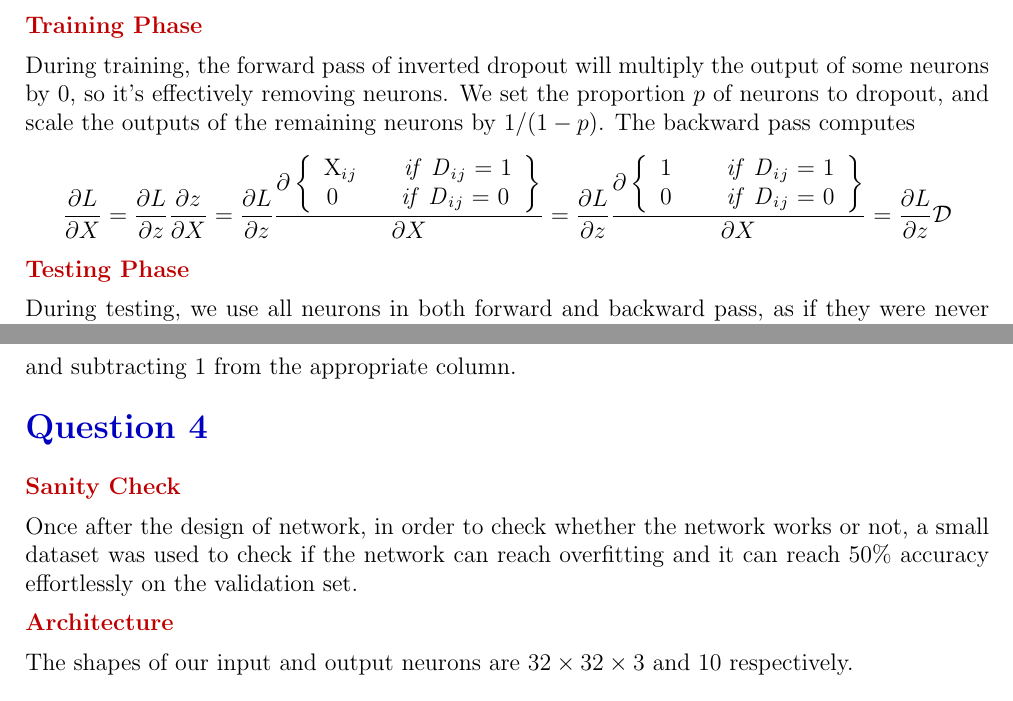
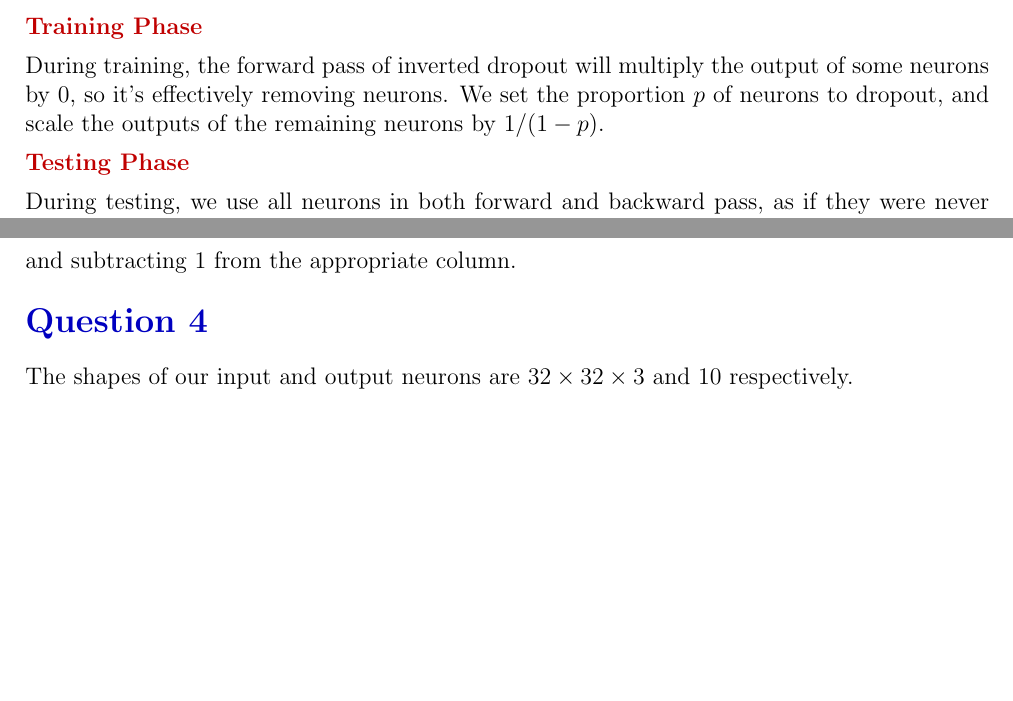
Before and after one commit to dongxiaohuang/Neural_Network, a LaTeX document (backup.tex): two parts of pages 1 and 2 of 10, joined at a grey line, cut so that both start at the same text, the shorter picture padded with empty space. Compiled offline with pdfLaTeX.

Commit message:
Update backup.tex

```diff
--- a/backup.tex
+++ b/backup.tex
@@ -45,31 +45,10 @@ Its derivative is 1 for $x > 0$ and 0 for $x < 0$. At $x = 0$, its derivative do
 \section*{Question 2}
 
 \subsection*{Training Phase}
-During training, the forward pass of inverted dropout will multiply the output of some neurons by 0, so it's effectively removing neurons. We set the proportion $p$ of neurons to dropout, and scale the outputs of the remaining neurons by $1/(1-p)$. The backward pass computes
-\[ \frac{\partial L}{\partial X} = \frac{\partial L}{\partial z} \frac{\partial z}{\partial X} =
-\frac{\partial L}{\partial z} \frac{\partial
-\left \{
-  \begin{tabular}{ccc}
-  X$_i$$_j$\qquad \textit{if}  \textit{D}$_i$$_j$ = 1 \\
-  0 \qquad  \textit{ if} \textit{D}$_i$$_j$ = 0 \\
-  \end{tabular}
-\right \}
-}{\partial X}
-=
-\frac{\partial L}{\partial z} \frac{\partial
-\left \{
-  \begin{tabular}{ccc}
-  1 \qquad \textit{if}  \textit{D}$_i$$_j$ = 1 \\
-  0 \qquad  \textit{if} \textit{D}$_i$$_j$ = 0 \\
-  \end{tabular}
-\right \}
-}{\partial X}
-= \frac{\partial L}{\partial z}\mathcal{D}
-\]
+During training, the forward pass of inverted dropout will multiply the output of some neurons by 0, so it's effectively removing neurons. We set the proportion $p$ of neurons to dropout, and scale the outputs of the remaining neurons by $1/(1-p)$.
 
 \subsection* {Testing Phase}
-During testing, we use all neurons in both forward and backward pass, as if they were never dropped out. The backward pass computes
-\[ \frac{\partial L}{\partial X} = \frac{\partial L}{\partial z} \ones \]
+During testing, we use all neurons in both forward and backward pass, as if they were never dropped out.
 
 \section*{Question 3}
 
@@ -103,9 +82,7 @@ Note that $y_{i,1} \, \delta_{1,k} + \dots + y_{i,C} \, \delta_{C,k}$ is 1 when
 and subtracting 1 from the appropriate column.
 
 \section*{Question 4}
-\subsection*{Sanity Check}
-Once after the design of network, in order to check whether the network works or not, a small dataset was used to check if the network can reach overfitting and it can reach 50\% accuracy effortlessly on the validation set.
-\subsection*{Architecture}
+
 The shapes of our input and output neurons are $32 \times 32 \times 3$ and 10 respectively.\par
 \bigskip
 Our activation function is ReLU and optimization algorithm is Stochastic Gradient Descent.\par
@@ -145,5 +122,5 @@ Plots of loss function and classification accuracy are provided below.
 \section*{Question 5}
 
 \subsection*{Step 1: Architecture Design}
-A reasonable architecture to start with is: 2 hidden layers with about 512 and 128 neurons respectively, since 512 and 128 are between our input size ($48 \times 48 = 2304$ pixels) and output size (7 labels). This is a common rule of thumb; there is no consensus on what a good architecture is anyway.\par
+A reasonable architecture to start with is: 2 hidden layers with 512 and 128 neurons respectively, since 512 and 128 are between our input size ($48 \times 48 = 2304$ pixels) and output size (7 labels). This is a common rule of thumb; there is no consensus on what a good architecture is anyway.\par
 \bigskip
```
Also changed, not shown: backup.tex (41 more changed lines).
